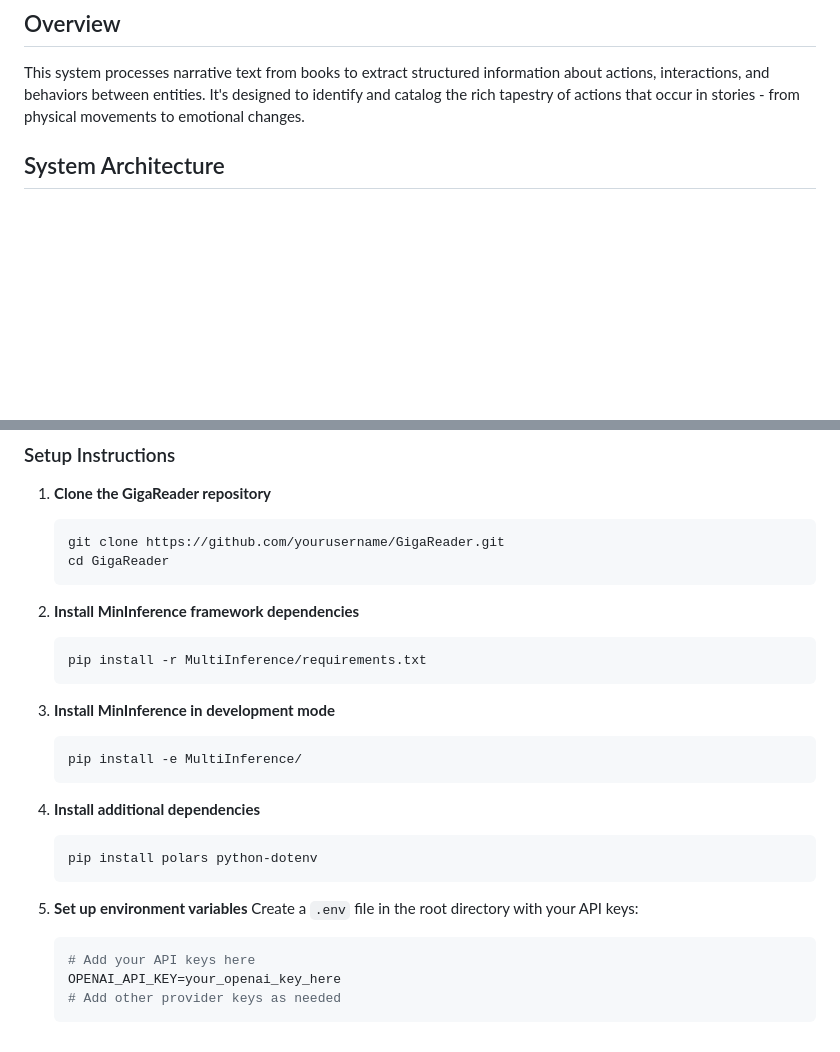
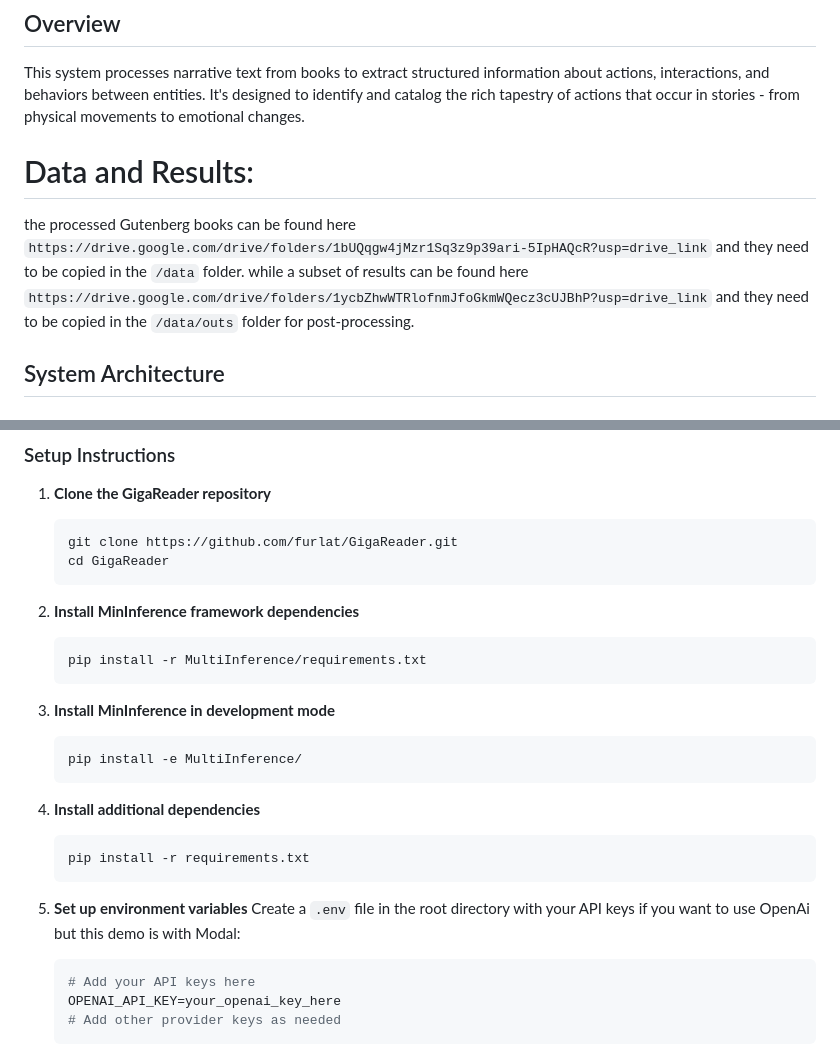
Before and after one commit to furlat/AgentsHackatonPublic, a Markdown page: README.md, 2 parts joined by grey strips. GitHub-like rendering; blank space fills up the shorter version.

Commit message:
cleaned readme

````diff
--- a/README.md
+++ b/README.md
@@ -5,6 +5,11 @@ A humble attempt at extracting structured narrative actions from books using AI
 ## Overview
 
 This system processes narrative text from books to extract structured information about actions, interactions, and behaviors between entities. It's designed to identify and catalog the rich tapestry of actions that occur in stories - from physical movements to emotional changes.
+
+# Data and Results:
+
+the processed Gutenberg books can be found here `https://drive.google.com/drive/folders/1bUQqgw4jMzr1Sq3z9p39ari-5IpHAQcR?usp=drive_link` and they need to be copied in the `/data` folder.
+while a subset of results can be found here `https://drive.google.com/drive/folders/1ycbZhwWTRlofnmJfoGkmWQecz3cUJBhP?usp=drive_link` and they need to be copied in the `/data/outs` folder for post-processing.
 
 ## System Architecture
 
@@ -110,7 +115,7 @@ The system identifies a broad range of actions:
 
 1. **Clone the GigaReader repository**
    ```bash
-   git clone https://github.com/yourusername/GigaReader.git
+   git clone https://github.com/furlat/GigaReader.git
    cd GigaReader
    ```
 
@@ -126,11 +131,11 @@ The system identifies a broad range of actions:
 
 4. **Install additional dependencies**
    ```bash
-   pip install polars python-dotenv
+   pip install -r requirements.txt
    ```
 
 5. **Set up environment variables**
-   Create a `.env` file in the root directory with your API keys:
+   Create a `.env` file in the root directory with your API keys if you want to use OpenAi but this demo is with Modal:
    ```bash
    # Add your API keys here
    OPENAI_API_KEY=your_openai_key_here
````
Also changed, not shown: project_story.md (+23 -0 lines).
